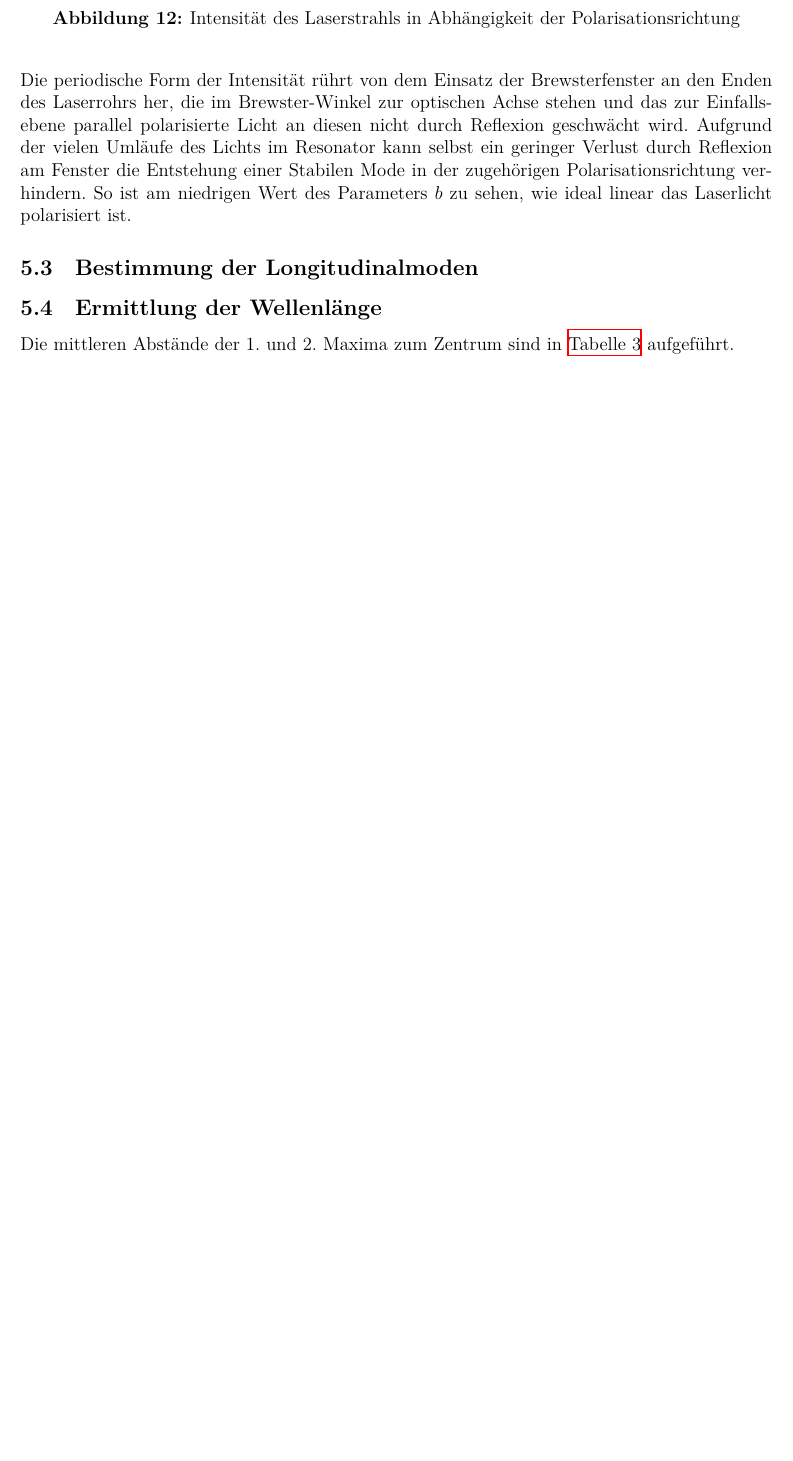
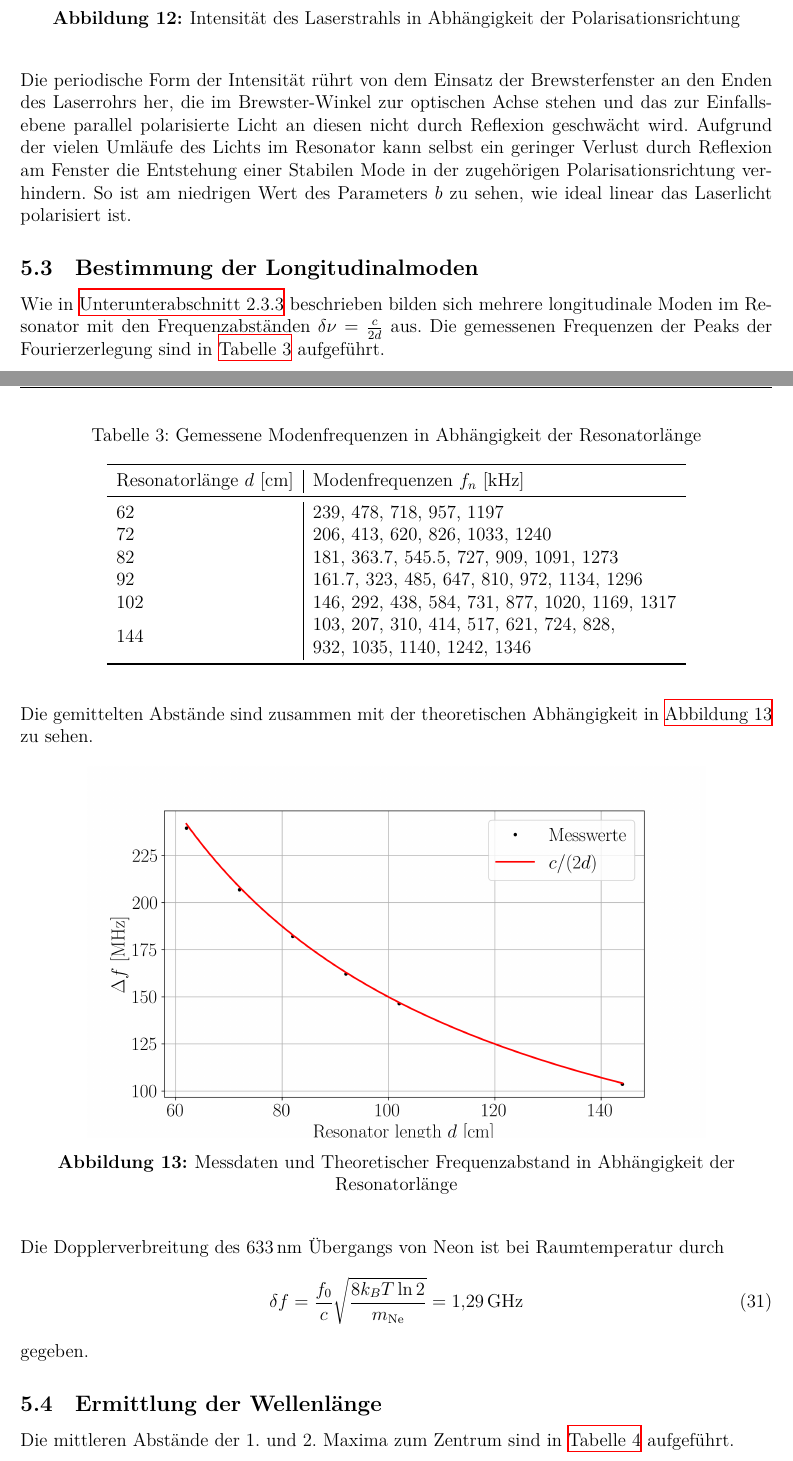
Before and after one commit to janvito/FP_24, a LaTeX document (V61/V61.tex, which reads V61/content/auswertung.tex): part of page 16 of 18 before the commit and two parts of pages 16 and 17 of 19 after it, the two joined at a grey line, cut so that both start at the same text, the shorter picture padded with empty space. Compiled offline with XeLaTeX.

Commit message:
aachen fahrt

```diff
--- a/V61/V61.tex
+++ b/V61/V61.tex
@@ -24,6 +24,7 @@
 \usepackage{subcaption}
 \usepackage[version=4]{mhchem}
 \usepackage{amsfonts}
+\usepackage{makecell}
 % SETUP
 \setlength{\headheight}{15.059pt} % Set headheight to at least 14.5pt
 \addtolength{\topmargin}{-2.5pt} % Make topmargin smaller to compensate
--- a/V61/content/auswertung.tex
+++ b/V61/content/auswertung.tex
@@ -78,6 +78,36 @@ dargestellt.
 Die periodische Form der Intensität rührt von dem Einsatz der Brewsterfenster an den Enden des Laserrohrs her, die im Brewster-Winkel zur optischen Achse stehen und das zur Einfallsebene parallel polarisierte Licht an diesen nicht durch Reflexion geschwächt wird. Aufgrund der vielen Umläufe des Lichts im Resonator kann selbst ein geringer Verlust durch Reflexion am Fenster die Entstehung einer Stabilen Mode in der zugehörigen Polarisationsrichtung verhindern.
 So ist am niedrigen Wert des Parameters $b$ zu sehen, wie ideal linear das Laserlicht polarisiert ist.
 \subsection{Bestimmung der Longitudinalmoden}
+Wie in \autoref{subsubsec:frequenzen} beschrieben bilden sich mehrere longitudinale Moden im Resonator mit den Frequenzabständen $\delta\nu=\frac{c}{2d}$ aus.
+Die gemessenen Frequenzen der Peaks der Fourierzerlegung sind in \autoref{tab:freqs} aufgeführt.
+\begin{table}[H]
+    \centering
+    \caption{Gemessene Modenfrequenzen in Abhängigkeit der Resonatorlänge}
+    \label{tab:freqs}
+    \begin{tabular}{l | l}
+      \toprule
+      {Resonatorlänge $d$ [\si{\centi\meter}]} & {Modenfrequenzen $f_n$ [\si{\kilo\hertz}]} \\
+      \midrule
+      62  & 239,\ 478,\ 718,\ 957,\ 1197 \\
+      72  & 206,\ 413,\ 620,\ 826,\ 1033,\ 1240 \\
+      82  & 181,\ 363.7,\ 545.5,\ 727,\ 909,\ 1091,\ 1273 \\
+      92  & 161.7,\ 323,\ 485,\ 647,\ 810,\ 972,\ 1134,\ 1296 \\
+      102 & 146,\ 292,\ 438,\ 584,\ 731,\ 877,\ 1020,\ 1169,\ 1317 \\
+      144 & \makecell[l]{103,\ 207,\ 310,\ 414,\ 517,\ 621,\ 724,\ 828,\\ 932,\ 1035,\ 1140,\ 1242,\ 1346} \\
+      \bottomrule
+    \end{tabular}
+\end{table}
+Die gemittelten Abstände sind zusammen mit der theoretischen Abhängigkeit in \autoref{fig:deltaf} zu sehen.
+\begin{figure}[H]
+    \centering
+    \includegraphics[scale=0.55]{Skripte/deltaf.png}
+    \caption{Messdaten und Theoretischer Frequenzabstand in Abhängigkeit der Resonatorlänge}\label{fig:deltaf}
+\end{figure}
+Die Dopplerverbreitung des \SI{633}{\nano\meter} Übergangs von Neon ist bei Raumtemperatur durch
+\begin{align}
+    \delta f = \frac{f_0}{c} \sqrt{\frac{8 k_B T \ln 2}{m_\text{Ne}}}=\SI{1.29}{\giga\hertz}
+\end{align}
+gegeben.
 \subsection{Ermittlung der Wellenlänge}
 Die mittleren Abstände der 1. und 2. Maxima zum Zentrum sind in \autoref{tab:wl} aufgeführt.
 \begin{table}[H]
```
Also changed, not shown: V61/content/theorie.tex (+1 -1 lines), V61/Skripte/deltaf.png (added), V61/Skripte/doppler.png (added), 2 other files.
